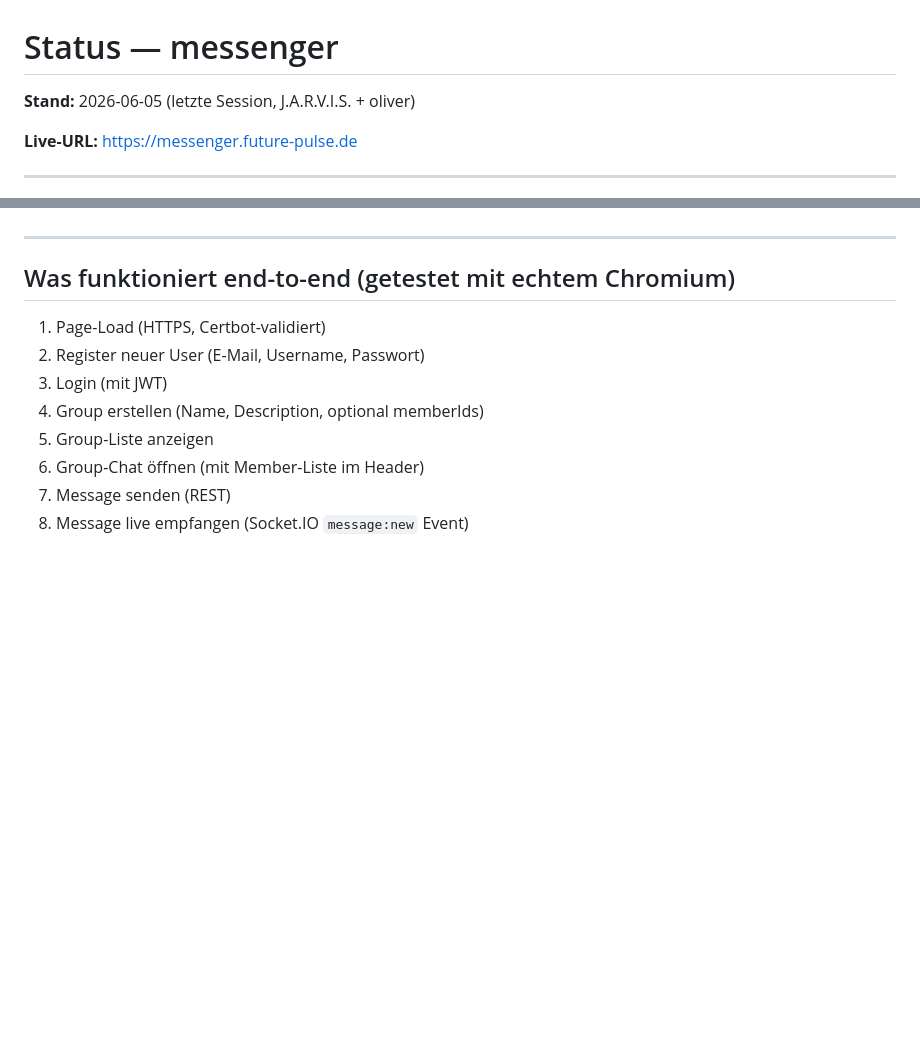
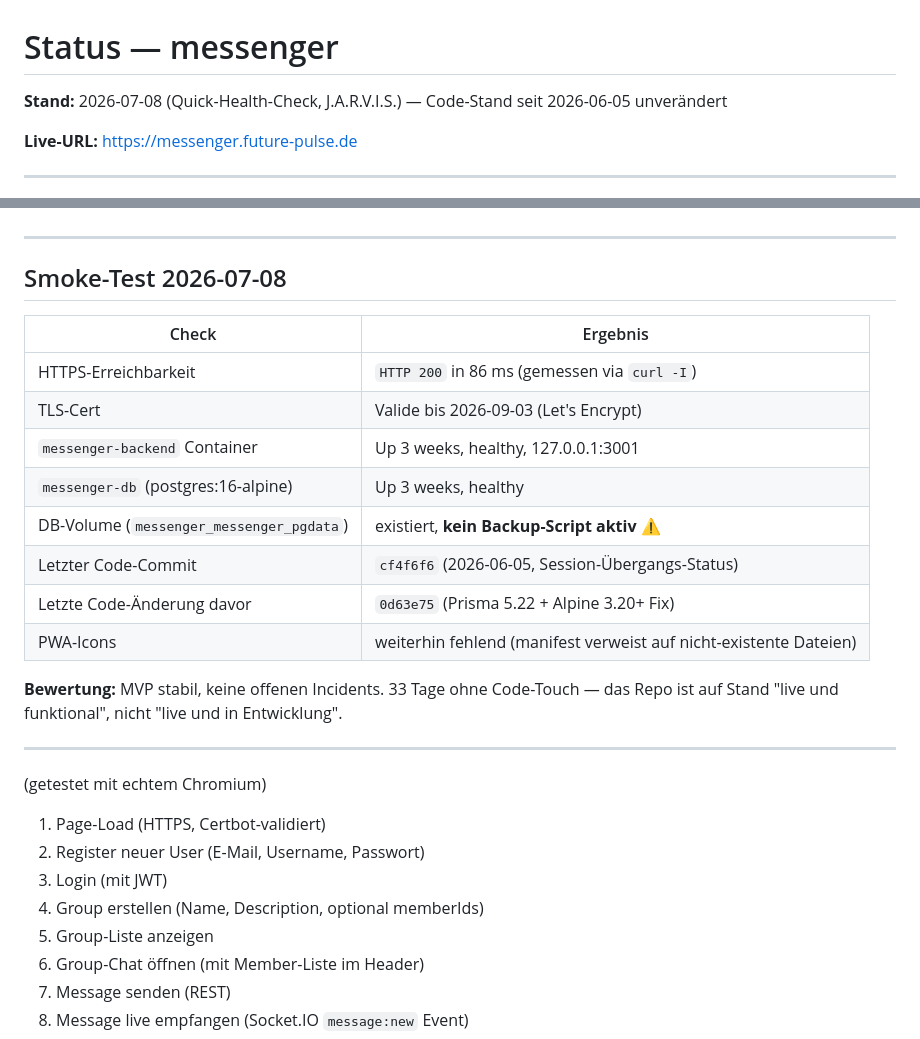
Before and after one commit to oliverlaudan-ops/messenger, a Markdown page: STATUS.md, 2 parts joined by grey strips. Drawn GitHub-style; blank space fills up the shorter version.

Commit message:
docs(STATUS): smoke-test 2026-07-08 — alle Systeme grün, keine Code-Änderungen seit 2026-06-05

```diff
--- a/STATUS.md
+++ b/STATUS.md
@@ -1,6 +1,6 @@
 # Status — messenger
 
-**Stand:** 2026-06-05 (letzte Session, J.A.R.V.I.S. + oliver)
+**Stand:** 2026-07-08 (Quick-Health-Check, J.A.R.V.I.S.) — Code-Stand seit 2026-06-05 unverändert
 
 **Live-URL:** https://messenger.future-pulse.de
 
@@ -48,7 +48,24 @@ DB:       Container "messenger-db" (postgres:16-alpine)
 
 ---
 
-## Was funktioniert end-to-end (getestet mit echtem Chromium)
+## Smoke-Test 2026-07-08
+
+| Check | Ergebnis |
+|-------|----------|
+| HTTPS-Erreichbarkeit | `HTTP 200` in 86 ms (gemessen via `curl -I`) |
+| TLS-Cert | Valide bis 2026-09-03 (Let's Encrypt) |
+| `messenger-backend` Container | Up 3 weeks, healthy, 127.0.0.1:3001 |
+| `messenger-db` (postgres:16-alpine) | Up 3 weeks, healthy |
+| DB-Volume (`messenger_messenger_pgdata`) | existiert, **kein Backup-Script aktiv** ⚠️ |
+| Letzter Code-Commit | `cf4f6f6` (2026-06-05, Session-Übergangs-Status) |
+| Letzte Code-Änderung davor | `0d63e75` (Prisma 5.22 + Alpine 3.20+ Fix) |
+| PWA-Icons | weiterhin fehlend (manifest verweist auf nicht-existente Dateien) |
+
+**Bewertung:** MVP stabil, keine offenen Incidents. 33 Tage ohne Code-Touch — das Repo ist auf Stand "live und funktional", nicht "live und in Entwicklung".
+
+---
+
+ (getestet mit echtem Chromium)
 
 1. Page-Load (HTTPS, Certbot-validiert)
 2. Register neuer User (E-Mail, Username, Passwort)
```
